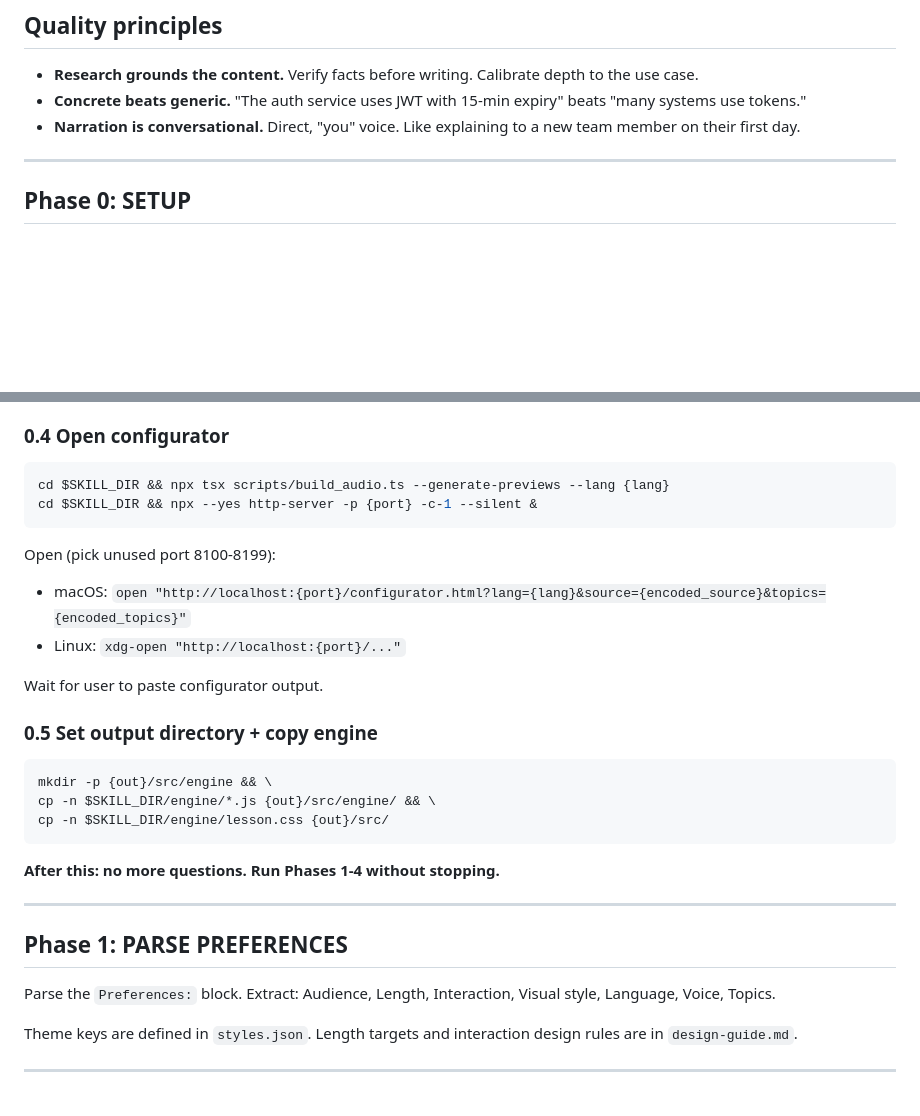
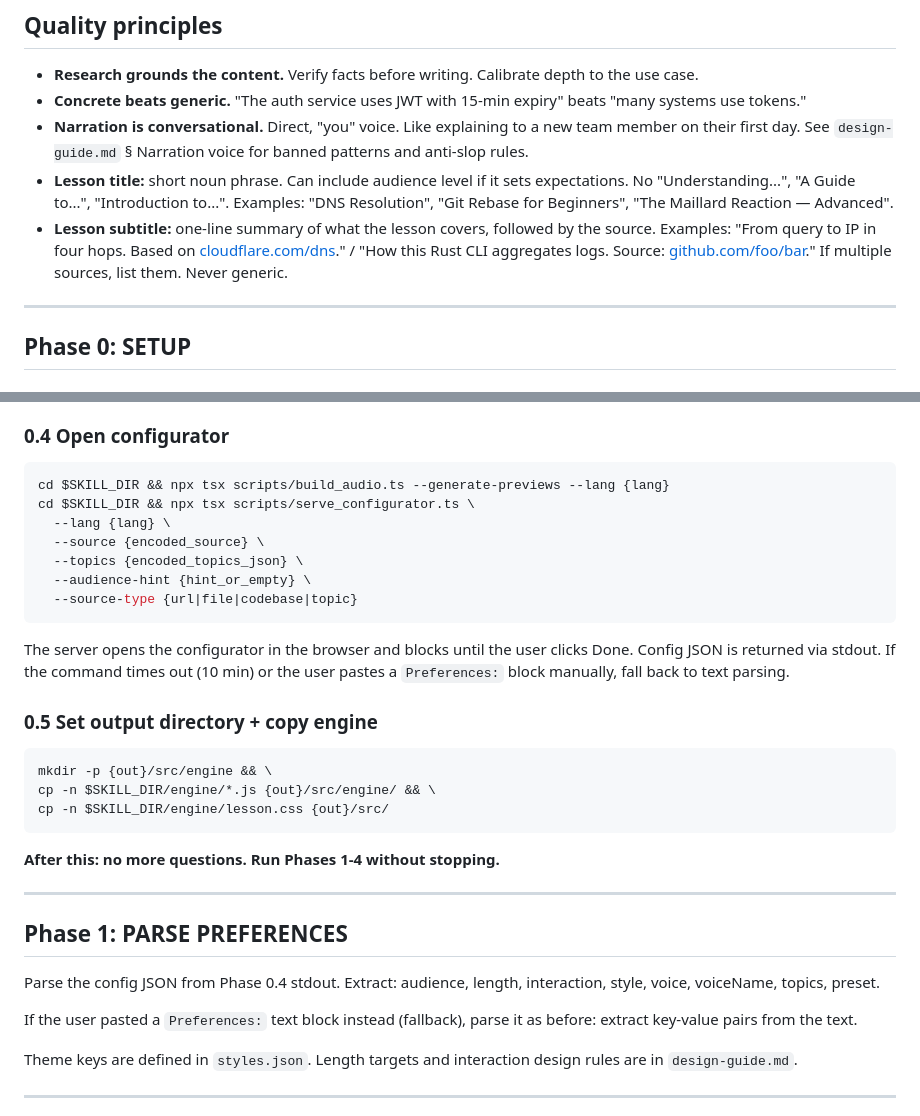
Before and after one commit to drstarry/interactive-video-skill, a Markdown page: SKILL.md, 2 parts joined by grey strips. Rendered like a GitHub page; blank space fills up the shorter version.

Commit message:
Update SKILL.md to use serve_configurator.ts and JSON config
Co-Authored-By: Claude Opus 4.6 (1M context) <noreply@anthropic.com>

````diff
--- a/SKILL.md
+++ b/SKILL.md
@@ -25,7 +25,9 @@ Parse `$ARGUMENTS` for source (URL, file, topic, or "codebase"), scope hints ("f
 
 - **Research grounds the content.** Verify facts before writing. Calibrate depth to the use case.
 - **Concrete beats generic.** "The auth service uses JWT with 15-min expiry" beats "many systems use tokens."
-- **Narration is conversational.** Direct, "you" voice. Like explaining to a new team member on their first day.
+- **Narration is conversational.** Direct, "you" voice. Like explaining to a new team member on their first day. See `design-guide.md` § Narration voice for banned patterns and anti-slop rules.
+- **Lesson title:** short noun phrase. Can include audience level if it sets expectations. No "Understanding...", "A Guide to...", "Introduction to...". Examples: "DNS Resolution", "Git Rebase for Beginners", "The Maillard Reaction — Advanced".
+- **Lesson subtitle:** one-line summary of what the lesson covers, followed by the source. Examples: "From query to IP in four hops. Based on [cloudflare.com/dns](...)." / "How this Rust CLI aggregates logs. Source: [github.com/foo/bar](...)." If multiple sources, list them. Never generic.
 
 ---
 
@@ -56,14 +58,15 @@ Extract the natural topic structure from the source as JSON:
 
 ```bash
 cd $SKILL_DIR && npx tsx scripts/build_audio.ts --generate-previews --lang {lang}
-cd $SKILL_DIR && npx --yes http-server -p {port} -c-1 --silent &
+cd $SKILL_DIR && npx tsx scripts/serve_configurator.ts \
+  --lang {lang} \
+  --source {encoded_source} \
+  --topics {encoded_topics_json} \
+  --audience-hint {hint_or_empty} \
+  --source-type {url|file|codebase|topic}
 ```
 
-Open (pick unused port 8100-8199):
-- macOS: `open "http://localhost:{port}/configurator.html?lang={lang}&source={encoded_source}&topics={encoded_topics}"`
-- Linux: `xdg-open "http://localhost:{port}/..."`
-
-Wait for user to paste configurator output.
+The server opens the configurator in the browser and blocks until the user clicks Done. Config JSON is returned via stdout. If the command times out (10 min) or the user pastes a `Preferences:` block manually, fall back to text parsing.
 
 ### 0.5 Set output directory + copy engine
 
@@ -79,7 +82,9 @@ cp -n $SKILL_DIR/engine/lesson.css {out}/src/
 
 ## Phase 1: PARSE PREFERENCES
 
-Parse the `Preferences:` block. Extract: Audience, Length, Interaction, Visual style, Language, Voice, Topics.
+Parse the config JSON from Phase 0.4 stdout. Extract: audience, length, interaction, style, voice, voiceName, topics, preset.
+
+If the user pasted a `Preferences:` text block instead (fallback), parse it as before: extract key-value pairs from the text.
 
 Theme keys are defined in `styles.json`. Length targets and interaction design rules are in `design-guide.md`.
 
````
